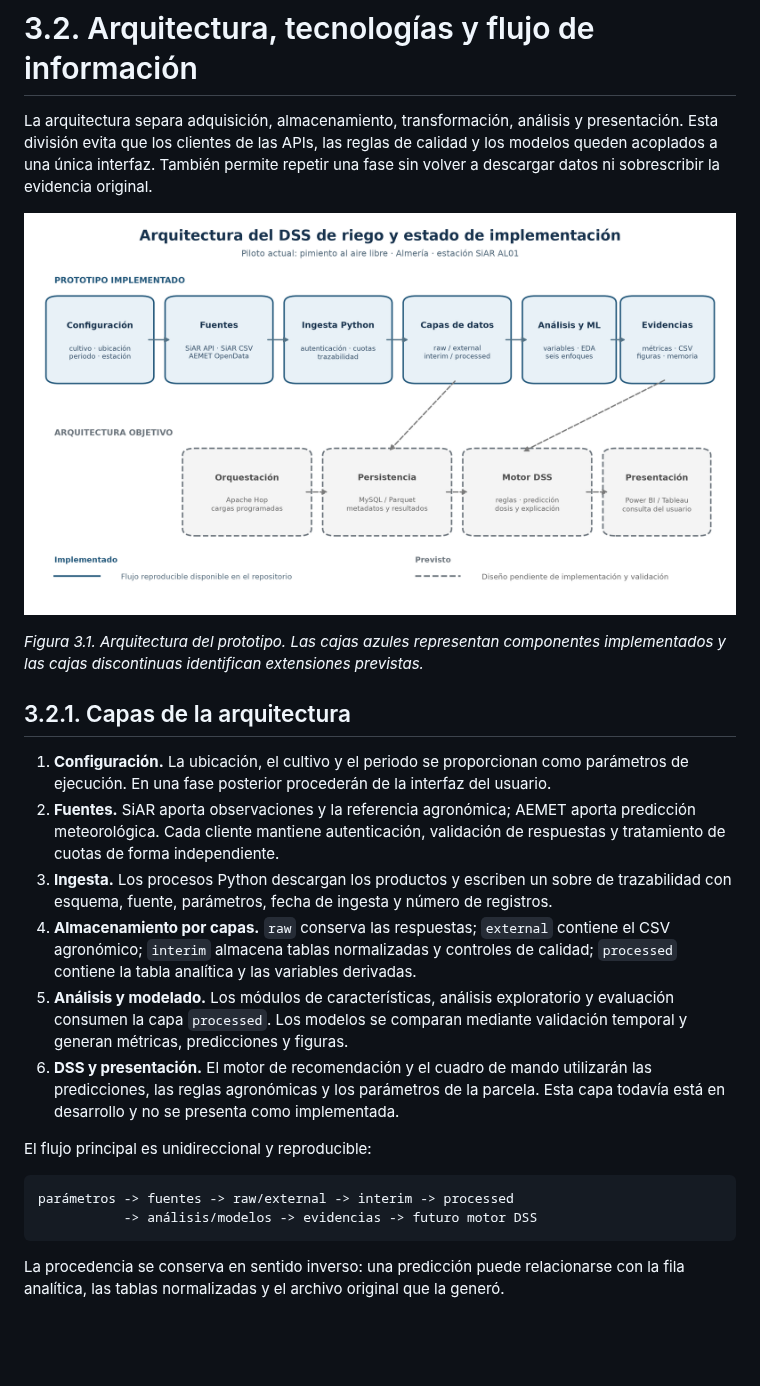
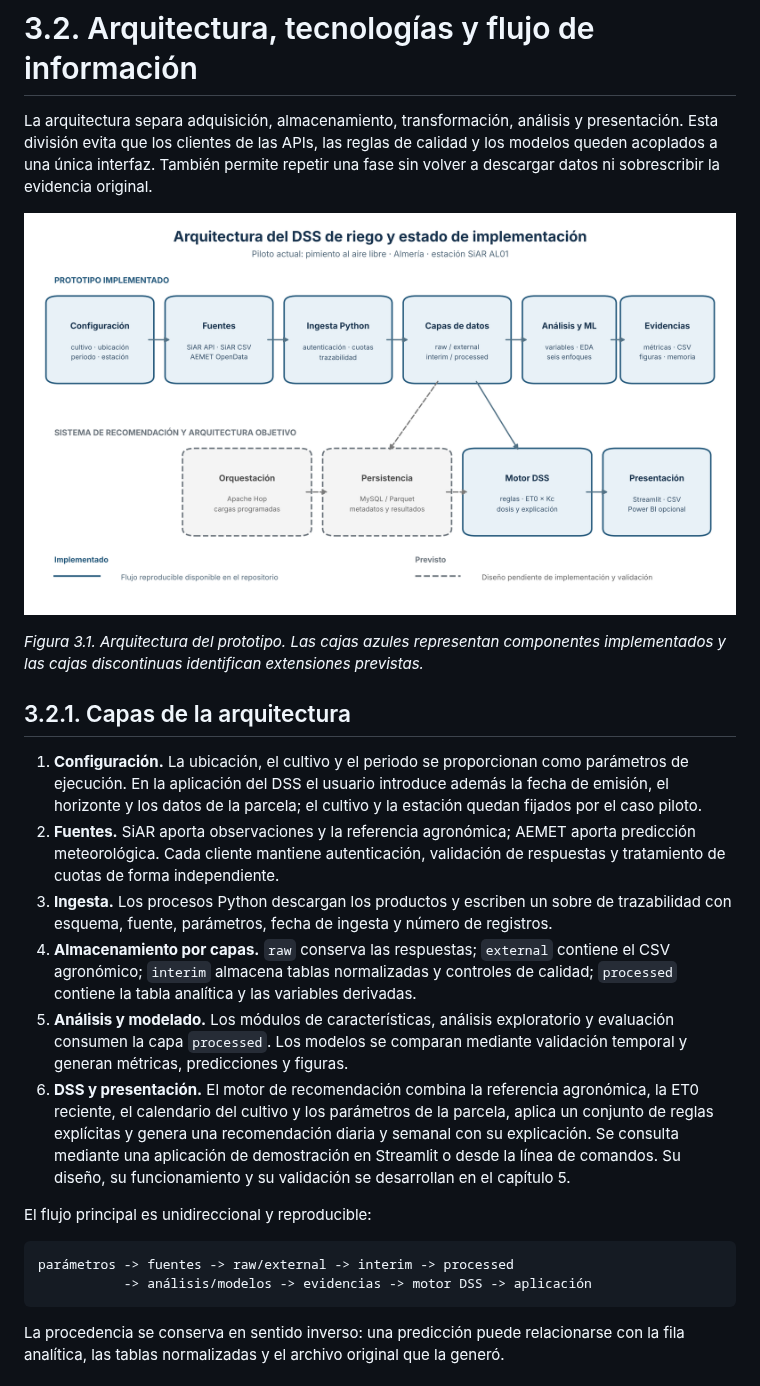
Before and after one commit to al1sr/tfm-regadio-dss, a Markdown page: docs/memoria/03_02_arquitectura_tecnologias_flujo.md, the part around one of its changes. GitHub-like rendering; pictures changed too: docs/images/arquitectura_sistema_3_2.png; blank space fills up the shorter version.

Commit message:
docs: actualizar el apartado 3.2 con el sistema de recomendación implementado

````diff
--- a/docs/memoria/03_02_arquitectura_tecnologias_flujo.md
+++ b/docs/memoria/03_02_arquitectura_tecnologias_flujo.md
@@ -15,8 +15,9 @@ previstas.*
 ## 3.2.1. Capas de la arquitectura
 
 1. **Configuración.** La ubicación, el cultivo y el periodo se proporcionan como
-   parámetros de ejecución. En una fase posterior procederán de la interfaz del
-   usuario.
+   parámetros de ejecución. En la aplicación del DSS el usuario introduce además
+   la fecha de emisión, el horizonte y los datos de la parcela; el cultivo y la
+   estación quedan fijados por el caso piloto.
 2. **Fuentes.** SiAR aporta observaciones y la referencia agronómica; AEMET
    aporta predicción meteorológica. Cada cliente mantiene autenticación,
    validación de respuestas y tratamiento de cuotas de forma independiente.
@@ -29,16 +30,18 @@ previstas.*
 5. **Análisis y modelado.** Los módulos de características, análisis exploratorio
    y evaluación consumen la capa `processed`. Los modelos se comparan mediante
    validación temporal y generan métricas, predicciones y figuras.
-6. **DSS y presentación.** El motor de recomendación y el cuadro de mando
-   utilizarán las predicciones, las reglas agronómicas y los parámetros de la
-   parcela. Esta capa todavía está en desarrollo y no se presenta como
-   implementada.
+6. **DSS y presentación.** El motor de recomendación combina la referencia
+   agronómica, la ET0 reciente, el calendario del cultivo y los parámetros de la
+   parcela, aplica un conjunto de reglas explícitas y genera una recomendación
+   diaria y semanal con su explicación. Se consulta mediante una aplicación de
+   demostración en Streamlit o desde la línea de comandos. Su diseño, su
+   funcionamiento y su validación se desarrollan en el capítulo 5.
 
 El flujo principal es unidireccional y reproducible:
 
 ```text
 parámetros -> fuentes -> raw/external -> interim -> processed
-           -> análisis/modelos -> evidencias -> futuro motor DSS
+           -> análisis/modelos -> evidencias -> motor DSS -> aplicación
 ```
 
 La procedencia se conserva en sentido inverso: una predicción puede relacionarse
````
Also changed, not shown: other parts of docs/memoria/03_02_arquitectura_tecnologias_flujo.md (+7 -5 lines), 2 other files.
